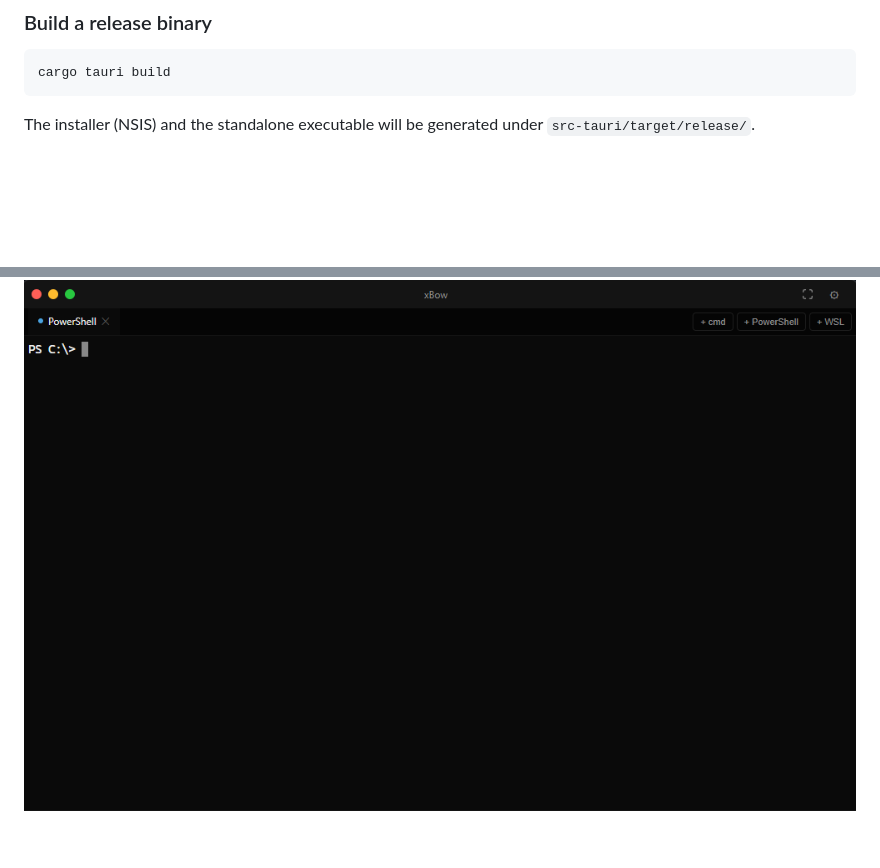
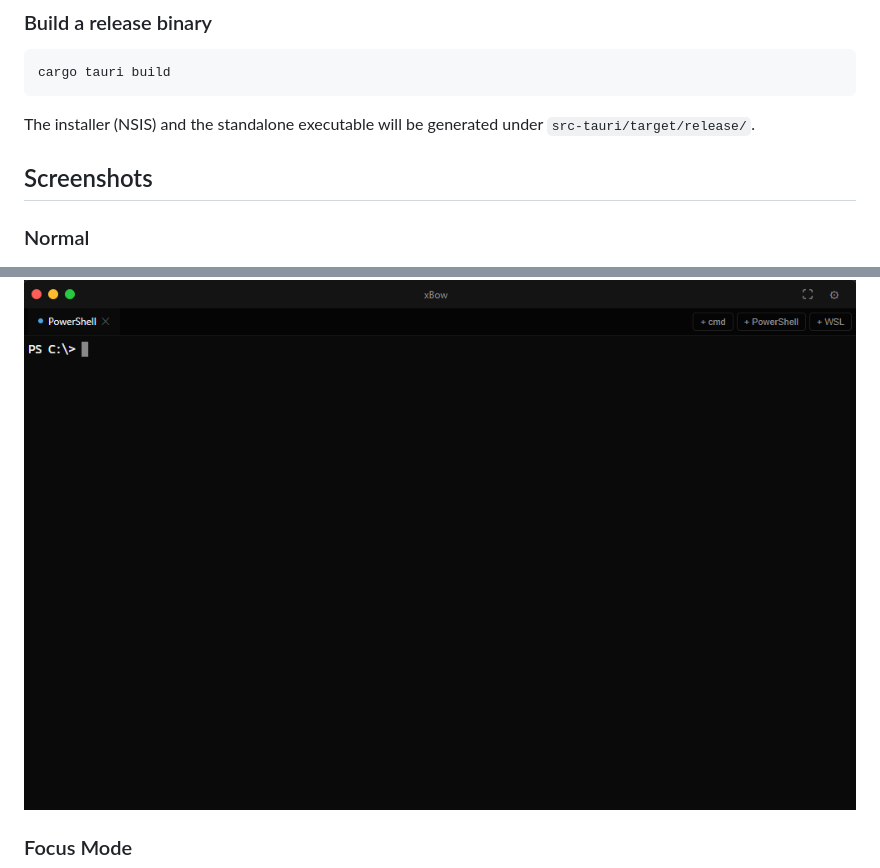
Before and after one commit to Parsaaaw/xBowTerminal, a Markdown page: README.md, 2 parts joined by grey strips. GitHub-like rendering; blank space fills up the shorter version.

```diff
--- a/README.md
+++ b/README.md
@@ -50,7 +50,11 @@ cargo tauri build
 
 The installer (NSIS) and the standalone executable will be generated under `src-tauri/target/release/`.
 
+## Screenshots
+### Normal
 ![xBow screenshot](ScreenShots/Screenshot-Normal.png)
+
+### Focus Mode
 ![xBow screenshot](ScreenShots/Screenshot-FocusMode.png)
 
 
```
